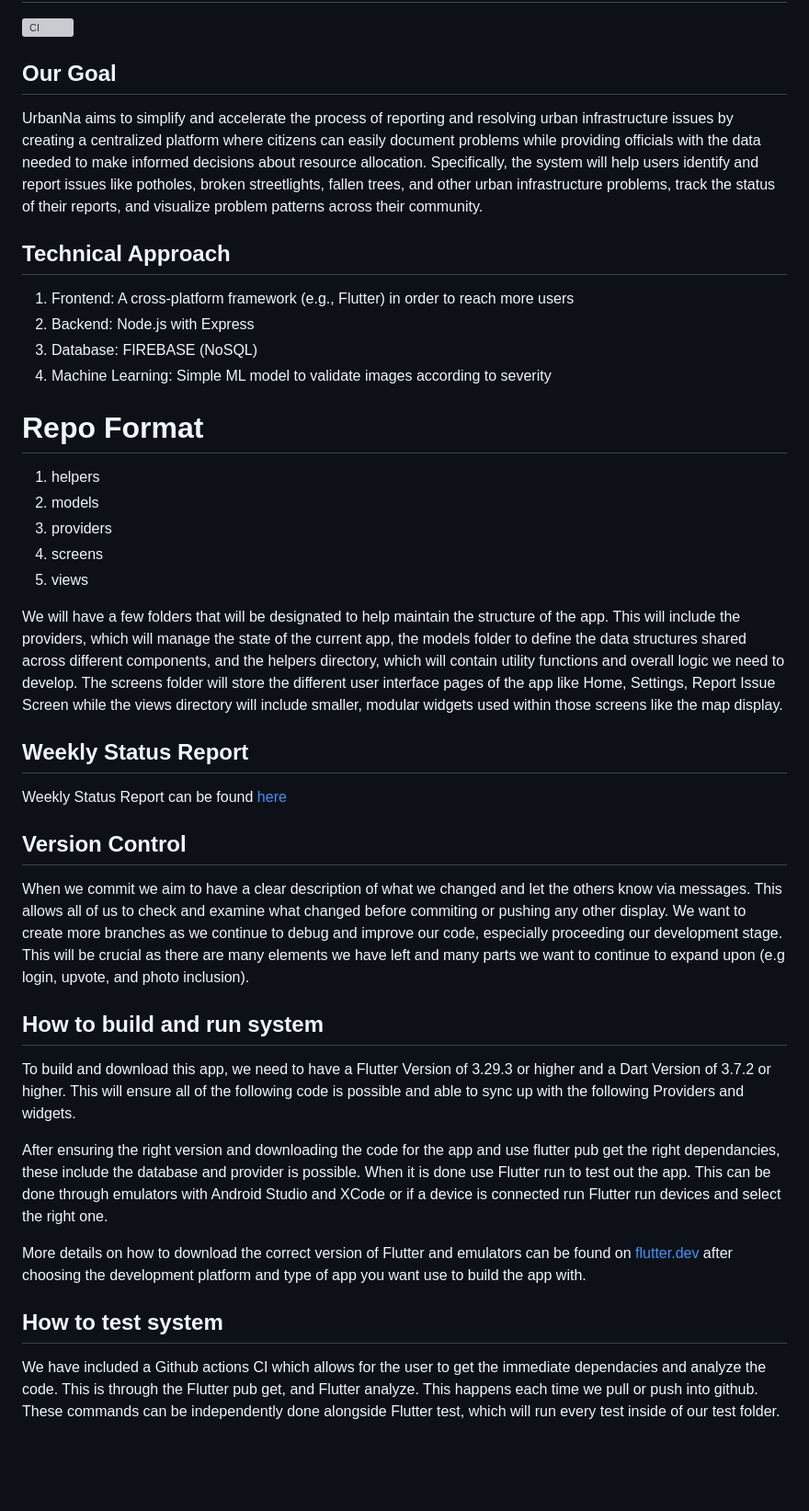
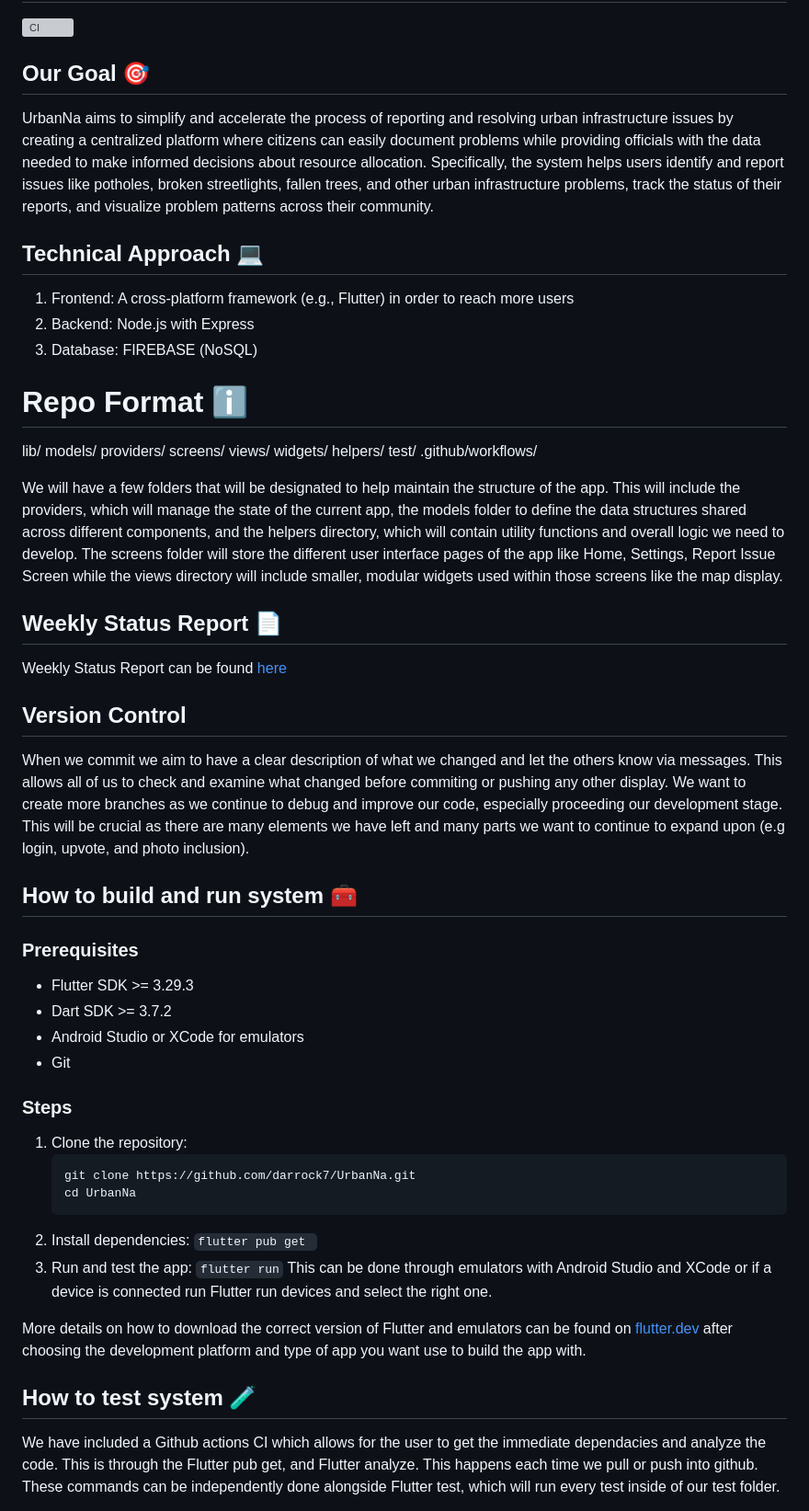
Before and after one commit to darrock7/UrbanNa, a Markdown page: README.md, the part around the change. Shown at 92% size. Drawn GitHub-style; blank space fills up the shorter version; grey boxes are pictures that could not be loaded.

Commit message:
Update README.md
Updated ReadMe to reflect peer review suggestions

````diff
--- a/README.md
+++ b/README.md
@@ -2,44 +2,55 @@
 
 ![CI](https://github.com/darrock7/UrbanNa/actions/workflows/flutter.yml/badge.svg)
 
-## Our Goal
+## Our Goal 🎯
 
-UrbanNa aims to simplify and accelerate the process of reporting and resolving urban infrastructure
-issues by creating a centralized platform where citizens can easily document problems while providing
-officials with the data needed to make informed decisions about resource allocation. Specifically, the
-system will help users identify and report issues like potholes, broken streetlights, fallen trees, and other
-urban infrastructure problems, track the status of their reports, and visualize problem patterns across their
-community.
+UrbanNa aims to simplify and accelerate the process of reporting and resolving urban infrastructure issues by creating a centralized platform where citizens can easily document problems while providing officials with the data needed to make informed decisions about resource allocation. Specifically, the system helps users identify and report issues like potholes, broken streetlights, fallen trees, and other urban infrastructure problems, track the status of their reports, and visualize problem patterns across their community.
 
-## Technical Approach
+## Technical Approach 💻
 1. Frontend: A cross-platform framework (e.g., Flutter) in order to reach more users
 2. Backend: Node.js with Express
 3. Database: FIREBASE (NoSQL)
-4. Machine Learning: Simple ML model to validate images according to severity
 
-# Repo Format
-1. helpers
-2. models
-3. providers
-4. screens
-5. views
+# Repo Format ℹ️
+lib/
+  models/
+  providers/
+  screens/
+  views/
+  widgets/
+  helpers/
+test/
+.github/workflows/
 
 We will have a few folders that will be designated to help maintain the structure of the app. This will include the providers, which will manage the state of the current app, the models folder to define the data structures shared across different components, and the helpers directory, which will contain utility functions and overall logic we need to develop. The screens folder will store the different user interface pages of the app like Home, Settings, Report Issue Screen while the views directory will include smaller, modular widgets used within those screens like the map display.
 
-## Weekly Status Report
+## Weekly Status Report 📄
 Weekly Status Report can be found [here](https://docs.google.com/document/d/10sjFqyLY74quO8Lj4e5b28xgHaAJKX6YRBoEvSDAfjE/edit?usp=sharing)
 
 ## Version Control
 When we commit we aim to have a clear description of what we changed and let the others know via messages. This allows all of us to check and examine what changed before commiting or pushing any other display. We want to create more branches as we continue to debug and improve our code, especially proceeding our development stage. This will be crucial as there are many elements we have left and many parts we want to continue to expand upon (e.g login, upvote, and photo inclusion).
 
-## How to build and run system
-To build and download this app, we need to have a Flutter Version of 3.29.3 or higher and a Dart Version of 3.7.2 or higher. This will ensure all of the following code is possible and able to sync up with the following Providers and widgets.
+## How to build and run system 🧰
+### Prerequisites
+- Flutter SDK >= 3.29.3
+- Dart SDK >= 3.7.2
+- Android Studio or XCode for emulators
+- Git
 
-After ensuring the right version and downloading the code for the app and use flutter pub get the right dependancies, these include the database and provider is possible. When it is done use Flutter run to test out the app. This can be done through emulators with Android Studio and XCode or if a device is connected run Flutter run devices and select the right one.
+### Steps
+1. Clone the repository:
+   ```sh
+   git clone https://github.com/darrock7/UrbanNa.git
+   cd UrbanNa
+2. Install dependencies:
+   `flutter pub get `
+3. Run and test the app:
+   `flutter run`
+This can be done through emulators with Android Studio and XCode or if a device is connected run Flutter run devices and select the right one.
 
 More details on how to download the correct version of Flutter and emulators can be found on [flutter.dev](https://docs.flutter.dev/get-started/install?_gl=1*1xz7z94*_ga*MzQxMTYyMTU3LjE3NDU1MjcwMTQ.*_ga_04YGWK0175*czE3NDc3ODc2OTkkbzckZzAkdDE3NDc3ODc2OTkkajAkbDAkaDA.) after choosing the development platform and type of app you want use to build the app with.
 
-## How to test system
+## How to test system 🧪
 We have included a Github actions CI which allows for the user to get the immediate dependacies and analyze the code. This is through the Flutter pub get, and Flutter analyze. This happens each time we pull or push into github. These commands can be independently done alongside Flutter test, which will run every test inside of our test folder.
 
 Using this we can confirm if the local database is storing the correct information and properly submitting. Having this test function helps tracks minor bugs that come, example could be minor such as the color not changing for the severity level.
````
